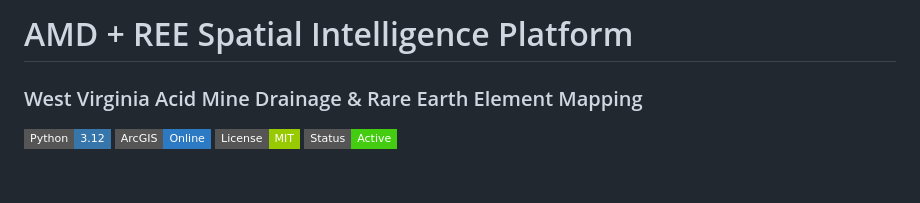
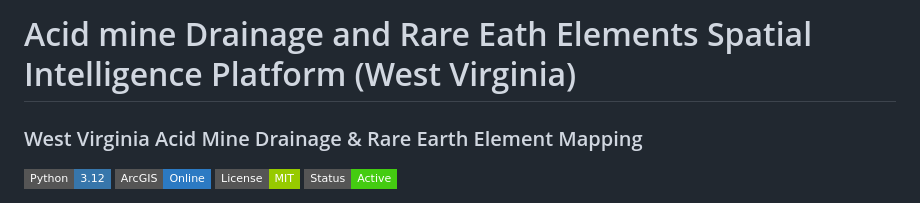
Before and after one commit to sarveshtiku/acid-mine-drainage-rer, a Markdown page: README.md, the part around the change. Drawn GitHub-style; badges without logos; blank space fills up the shorter version.

Commit message:
Update project title in README.md

```diff
--- a/README.md
+++ b/README.md
@@ -1,4 +1,4 @@
-# AMD + REE Spatial Intelligence Platform
+# Acid mine Drainage and Rare Eath Elements Spatial Intelligence Platform (West Virginia)
 ### West Virginia Acid Mine Drainage & Rare Earth Element Mapping
 
 ![Python](https://img.shields.io/badge/Python-3.12-3776AB?style=flat-square&logo=python&logoColor=white)
```
